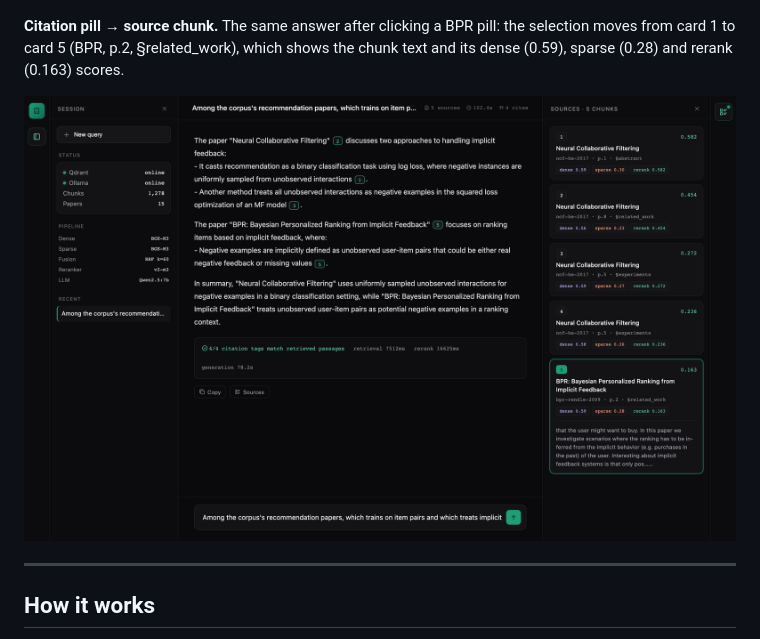
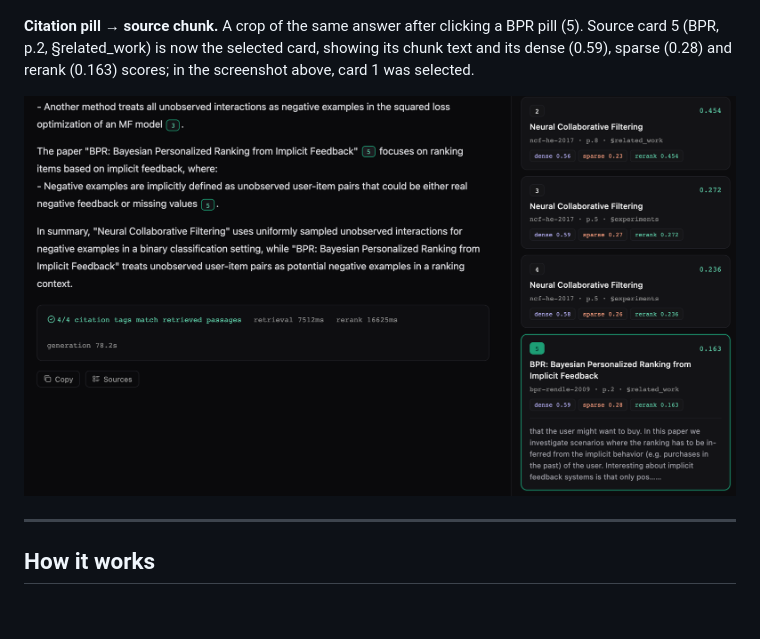
Before and after one commit to baranozgurtas/scholar-rag, a Markdown page: README.md, the part around one of its changes. Rendered like a GitHub page; pictures changed too: docs/images/demo-citation-source.png; blank space fills up the shorter version.

```diff
--- a/README.md
+++ b/README.md
@@ -28,5 +28,5 @@ Captured from the running web UI on the current code and the 1,278-chunk index,
 
 ![Answer citing two papers, with both papers in the sources panel](docs/images/demo-cross-paper.png)
 
-**Citation pill → source chunk.** The same answer after clicking a BPR pill: the selection moves from card 1 to card 5 (BPR, p.2, §related_work), which shows the chunk text and its dense (0.59), sparse (0.28) and rerank (0.163) scores.
+**Citation pill → source chunk.** A crop of the same answer after clicking a BPR pill (5). Source card 5 (BPR, p.2, §related_work) is now the selected card, showing its chunk text and its dense (0.59), sparse (0.28) and rerank (0.163) scores; in the screenshot above, card 1 was selected.
 
```
Also changed, not shown: other parts of README.md (+6 -1 lines), 2 other files.
